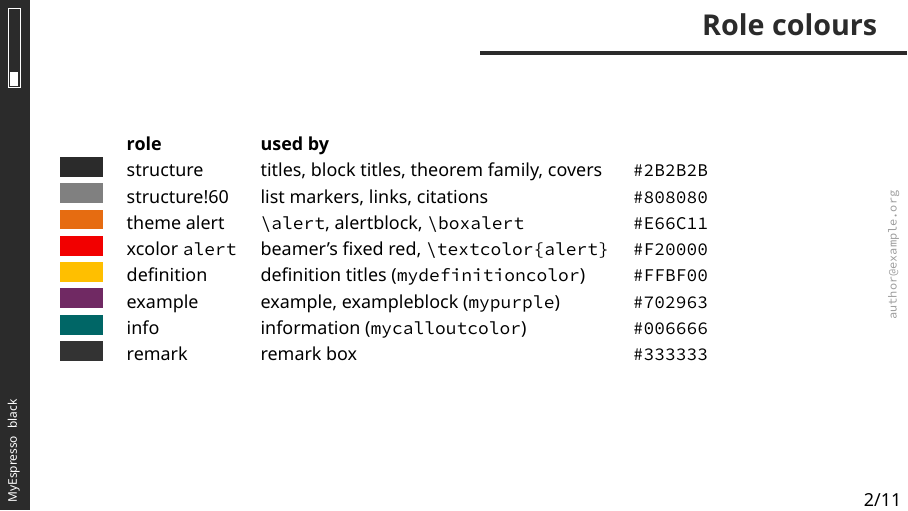
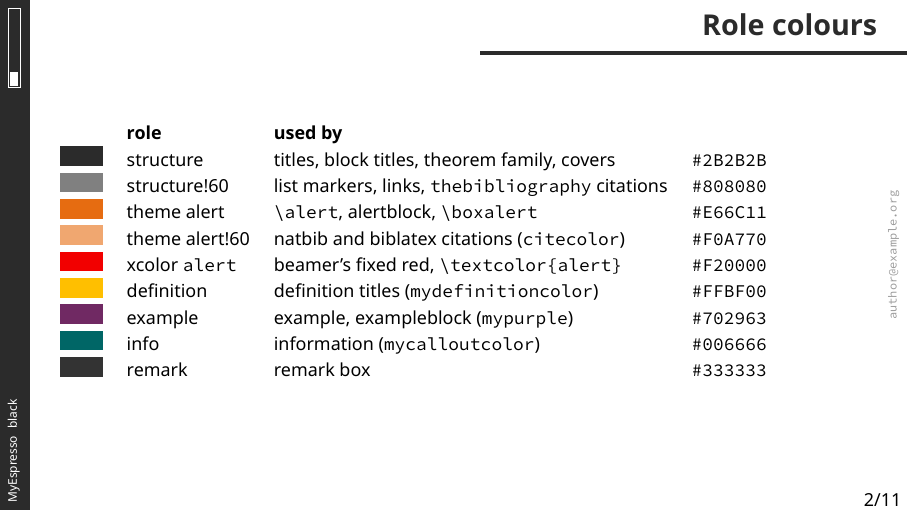
Before and after one commit to derrring/LaTeX_repo, LaTeX slides (examples/myespresso/showcase.tex): page 3 of 15. The pictures show the PDF file examples/myespresso/showcase-black.pdf that the author committed with the source.

Commit message:
docs(beamer): theme comments and the showcase's citation colours
- The colour theme says it loads only through \usetheme{MyEspresso}; on
  its own it is not supported.
- Its header names the black scheme's description items and alert's own
  orange.
- The noamsthm note says beamer defines no theorems there.
- The showcase lists thebibliography citations under structure!60 and
  natbib/biblatex citations under theme alert!60 (citecolor).
- Showcase PDFs rebuilt: page 3 changes in every scheme.

Refs #10

Co-Authored-By: Claude Opus 5.5 <noreply@anthropic.com>

```diff
--- a/examples/myespresso/showcase.tex
+++ b/examples/myespresso/showcase.tex
@@ -46,8 +46,9 @@
   \begin{tabular}{@{}lllr@{}}
     & \textbf{role} & \textbf{used by} & \\
     \swatch{structure}{structure}{titles, block titles, theorem family, covers}
-    \swatch{structure!60}{structure!60}{list markers, links, citations}
+    \swatch{structure!60}{structure!60}{list markers, links, \texttt{thebibliography} citations}
     \swatch{alerted text.fg}{theme alert}{\texttt{\textbackslash alert}, alertblock, \texttt{\textbackslash boxalert}}
+    \swatch{alerted text.fg!60}{theme alert!60}{natbib and biblatex citations (\texttt{citecolor})}
     \swatch{alert}{xcolor \texttt{alert}}{beamer's fixed red, \texttt{\textbackslash textcolor\{alert\}}}
     \swatch{MyEspresso@definition}{definition}{definition titles (\texttt{mydefinitioncolor})}
     \swatch{MyEspresso@example}{example}{example, exampleblock (\texttt{mypurple})}
```
Also changed, not shown: MyEspressoTheme/beamercolorthemeMyEspresso.sty (+7 -3 lines), MyEspressoTheme/beamerinnerthemeMyEspresso.sty (+2 -1 lines), examples/myespresso/showcase-black.pdf, examples/myespresso/showcase-blue.pdf, examples/myespresso/showcase-green.pdf, examples/myespresso/showcase-red.pdf.
